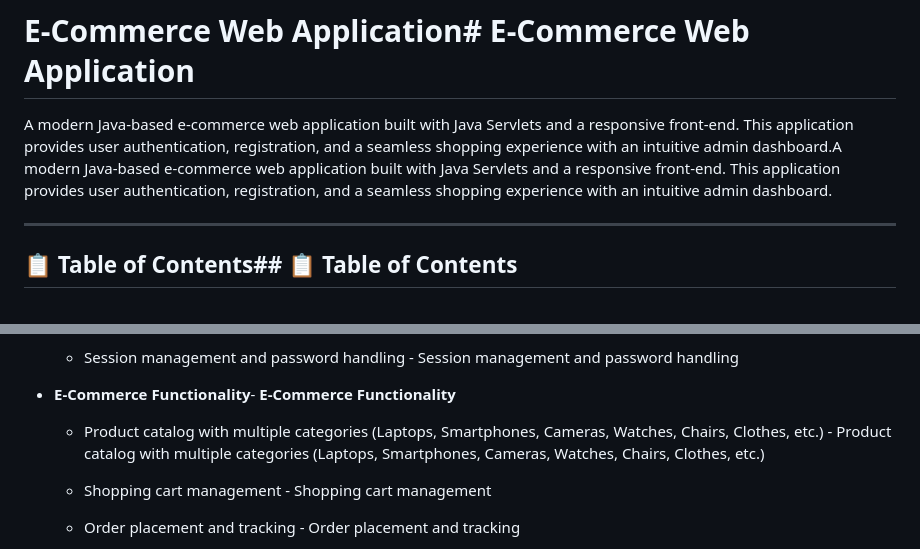
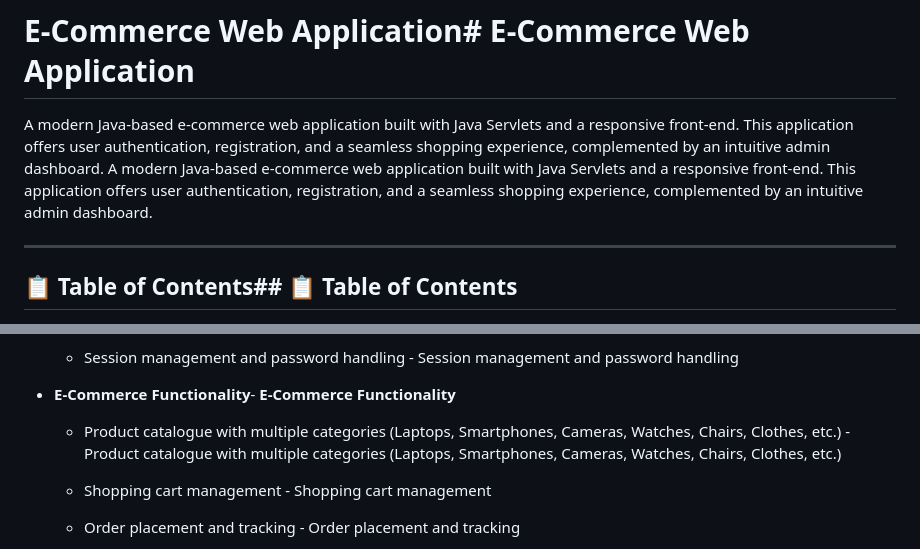
Before and after one commit to Keshab1257/E-comm, a Markdown page: README.md, 2 parts joined by grey strips. Rendered like a GitHub page.

Commit message:
Refine README content for clarity and consistency
Corrected minor grammatical issues and improved clarity in the README.

```diff
--- a/README.md
+++ b/README.md
@@ -2,7 +2,7 @@
 
 
 
-A modern Java-based e-commerce web application built with Java Servlets and a responsive front-end. This application provides user authentication, registration, and a seamless shopping experience with an intuitive admin dashboard.A modern Java-based e-commerce web application built with Java Servlets and a responsive front-end. This application provides user authentication, registration, and a seamless shopping experience with an intuitive admin dashboard.
+A modern Java-based e-commerce web application built with Java Servlets and a responsive front-end. This application offers user authentication, registration, and a seamless shopping experience, complemented by an intuitive admin dashboard. A modern Java-based e-commerce web application built with Java Servlets and a responsive front-end. This application offers user authentication, registration, and a seamless shopping experience, complemented by an intuitive admin dashboard.
 
 
 
@@ -58,7 +58,7 @@ A modern Java-based e-commerce web application built with Java Servlets and a re
 
 - **E-Commerce Functionality**- **E-Commerce Functionality**
 
-  - Product catalog with multiple categories (Laptops, Smartphones, Cameras, Watches, Chairs, Clothes, etc.)  - Product catalog with multiple categories (Laptops, Smartphones, Cameras, Watches, Chairs, Clothes, etc.)
+  - Product catalogue with multiple categories (Laptops, Smartphones, Cameras, Watches, Chairs, Clothes, etc.)  - Product catalogue with multiple categories (Laptops, Smartphones, Cameras, Watches, Chairs, Clothes, etc.)
 
   - Shopping cart management  - Shopping cart management
 
```
